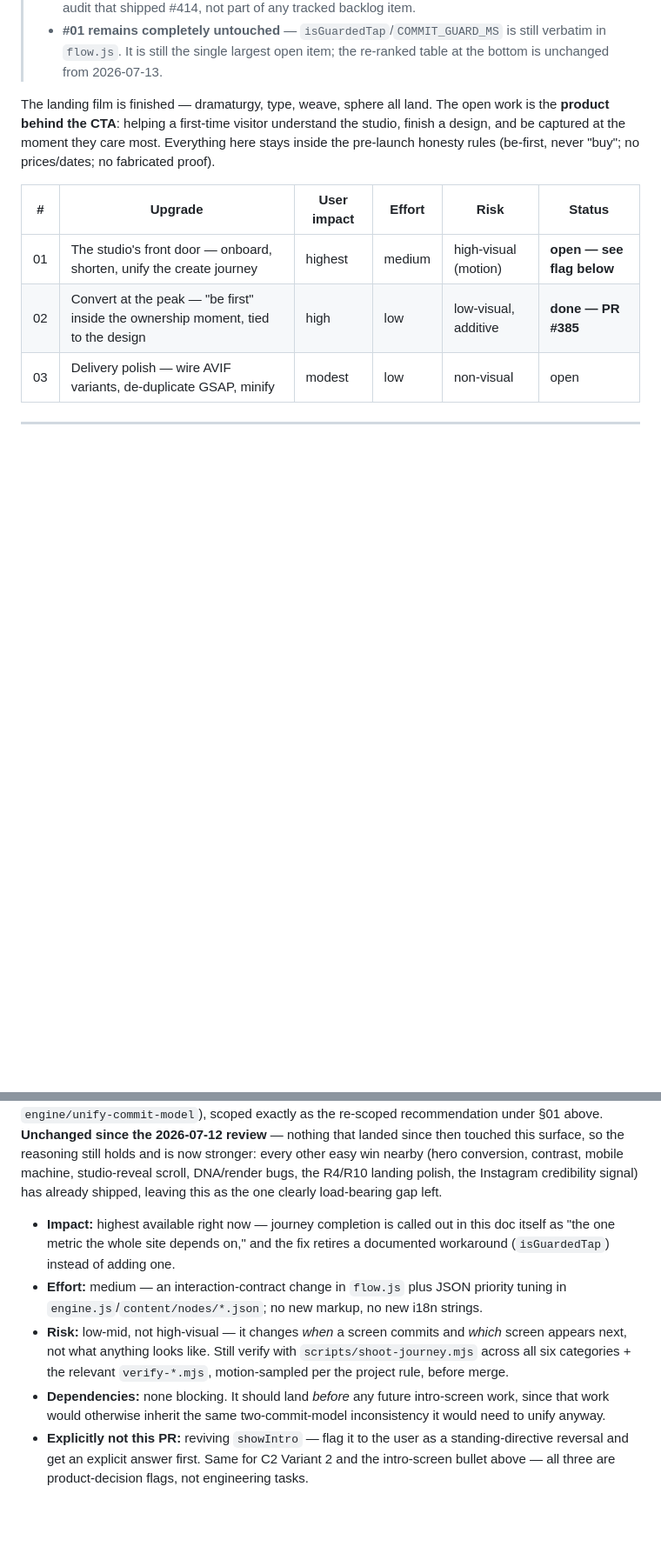
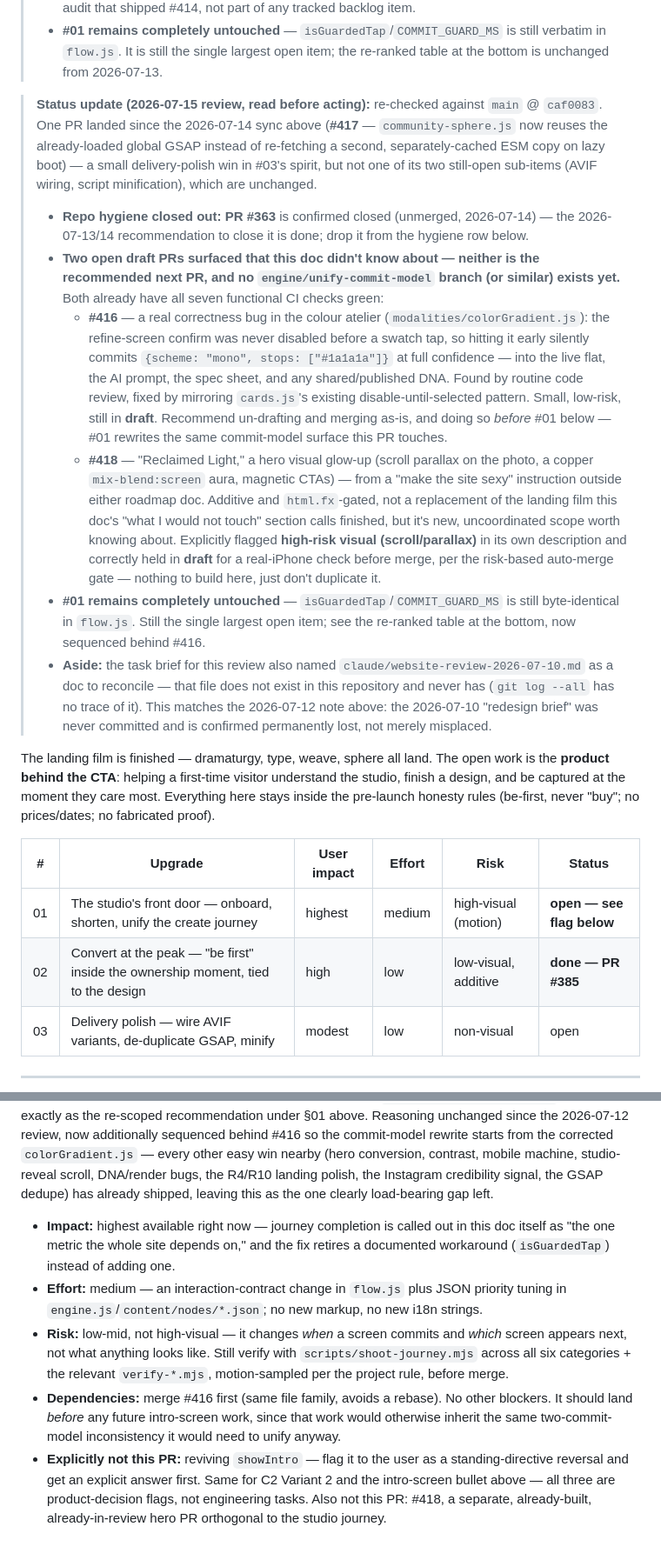
Before and after one commit to Yanisleomoser/UrbanRevolution, a Markdown page: docs/WEBSITE-IMPROVEMENTS.md, 2 parts joined by grey strips. Shown at 87% size. GitHub-like rendering; blank space fills up the shorter version.

Commit message:
docs: 2026-07-15 review — #417 landed, #363 closed, #416/#418 surfaced, re-rank (#419)
Re-checked WEBSITE-IMPROVEMENTS.md and VISUAL-ROADMAP.md against main @
caf0083. #01 (studio commit-model unification) is still completely
untouched and remains the single largest open item. Two open draft PRs
neither doc knew about were found: #416 (a real correctness bug in the
colour atelier — confirm was never gated on a swatch tap, letting an
unselected colour commit at full confidence) and #418 (a hero visual
glow-up, correctly held in draft pending a real-iPhone check). Recommend
merging #416 first, then the re-scoped #01. PR #363 is confirmed closed.

claude/website-review-2026-07-10.md, named in this review's scope, does
not exist in the repository and never has.

Co-authored-by: Claude <noreply@anthropic.com>

```diff
--- a/docs/WEBSITE-IMPROVEMENTS.md
+++ b/docs/WEBSITE-IMPROVEMENTS.md
@@ -110,6 +110,49 @@
 > - **#01 remains completely untouched** — `isGuardedTap`/`COMMIT_GUARD_MS`
 >   is still verbatim in `flow.js`. It is still the single largest open item;
 >   the re-ranked table at the bottom is unchanged from 2026-07-13.
+
+> **Status update (2026-07-15 review, read before acting):** re-checked
+> against `main` @ `caf0083`. One PR landed since the 2026-07-14 sync above
+> (**#417** — `community-sphere.js` now reuses the already-loaded global GSAP
+> instead of re-fetching a second, separately-cached ESM copy on lazy boot) —
+> a small delivery-polish win in #03's spirit, but not one of its two
+> still-open sub-items (AVIF wiring, script minification), which are
+> unchanged.
+> - **Repo hygiene closed out:** **PR #363** is confirmed closed (unmerged,
+>   2026-07-14) — the 2026-07-13/14 recommendation to close it is done; drop
+>   it from the hygiene row below.
+> - **Two open draft PRs surfaced that this doc didn't know about — neither
+>   is the recommended next PR, and no `engine/unify-commit-model` branch (or
+>   similar) exists yet.** Both already have all seven functional CI checks
+>   green:
+>   - **#416** — a real correctness bug in the colour atelier
+>     (`modalities/colorGradient.js`): the refine-screen confirm was never
+>     disabled before a swatch tap, so hitting it early silently commits
+>     `{scheme: "mono", stops: ["#1a1a1a"]}` at full confidence — into the
+>     live flat, the AI prompt, the spec sheet, and any shared/published DNA.
+>     Found by routine code review, fixed by mirroring `cards.js`'s existing
+>     disable-until-selected pattern. Small, low-risk, still in **draft**.
+>     Recommend un-drafting and merging as-is, and doing so *before* #01
+>     below — #01 rewrites the same commit-model surface this PR touches.
+>   - **#418** — "Reclaimed Light," a hero visual glow-up (scroll parallax on
+>     the photo, a copper `mix-blend:screen` aura, magnetic CTAs) — from a
+>     "make the site sexy" instruction outside either roadmap doc. Additive
+>     and `html.fx`-gated, not a replacement of the landing film this doc's
+>     "what I would not touch" section calls finished, but it's new,
+>     uncoordinated scope worth knowing about. Explicitly flagged
+>     **high-risk visual (scroll/parallax)** in its own description and
+>     correctly held in **draft** for a real-iPhone check before merge, per
+>     the risk-based auto-merge gate — nothing to build here, just don't
+>     duplicate it.
+> - **#01 remains completely untouched** — `isGuardedTap`/`COMMIT_GUARD_MS`
+>   is still byte-identical in `flow.js`. Still the single largest open item;
+>   see the re-ranked table at the bottom, now sequenced behind #416.
+> - **Aside:** the task brief for this review also named
+>   `claude/website-review-2026-07-10.md` as a doc to reconcile — that file
+>   does not exist in this repository and never has (`git log --all` has no
+>   trace of it). This matches the 2026-07-12 note above: the 2026-07-10
+>   "redesign brief" was never committed and is confirmed permanently lost,
+>   not merely misplaced.
 
 The landing film is finished — dramaturgy, type, weave, sphere all land. The
 open work is the **product behind the CTA**: helping a first-time visitor
@@ -323,10 +369,11 @@ and #383 rows, both narrower now that #402 is closed and Instagram shipped):
 reweighting"* (branch `engine/unify-commit-model`), scoped exactly as the
-re-scoped recommendation under §01 above. **Unchanged since the 2026-07-12
-review** — nothing that landed since then touched this surface, so the
-reasoning still holds and is now stronger: every other easy win nearby (hero
-conversion, contrast, mobile machine, studio-reveal scroll, DNA/render bugs,
-the R4/R10 landing polish, the Instagram credibility signal) has already
-shipped, leaving this as the one clearly load-bearing gap left.
+re-scoped recommendation under §01 above. Reasoning unchanged since the
+2026-07-12 review, now additionally sequenced behind #416 so the
+commit-model rewrite starts from the corrected `colorGradient.js` — every
+other easy win nearby (hero conversion, contrast, mobile machine,
+studio-reveal scroll, DNA/render bugs, the R4/R10 landing polish, the
+Instagram credibility signal, the GSAP dedupe) has already shipped, leaving
+this as the one clearly load-bearing gap left.
 - **Impact:** highest available right now — journey completion is called out
   in this doc itself as "the one metric the whole site depends on," and the
   fix retires a documented workaround (`isGuardedTap`) instead of adding one.
@@ -337,10 +384,12 @@ shipped, leaving this as the one clearly load-bearing gap left.
   *which* screen appears next, not what anything looks like. Still verify
   with `scripts/shoot-journey.mjs` across all six categories + the relevant
   `verify-*.mjs`, motion-sampled per the project rule, before merge.
-- **Dependencies:** none blocking. It should land *before* any future
-  intro-screen work, since that work would otherwise inherit the same
-  two-commit-model inconsistency it would need to unify anyway.
+- **Dependencies:** merge #416 first (same file family, avoids a rebase). No
+  other blockers. It should land *before* any future intro-screen work, since
+  that work would otherwise inherit the same two-commit-model inconsistency
+  it would need to unify anyway.
 - **Explicitly not this PR:** reviving `showIntro` — flag it to the user as a
   standing-directive reversal and get an explicit answer first. Same for C2
   Variant 2 and the intro-screen bullet above — all three are product-decision
-  flags, not engineering tasks.
+  flags, not engineering tasks. Also not this PR: #418, a separate,
+  already-built, already-in-review hero PR orthogonal to the studio journey.
```
Also changed, not shown: other parts of docs/WEBSITE-IMPROVEMENTS.md (+13 -10 lines), docs/VISUAL-ROADMAP.md (+13 -0 lines).
